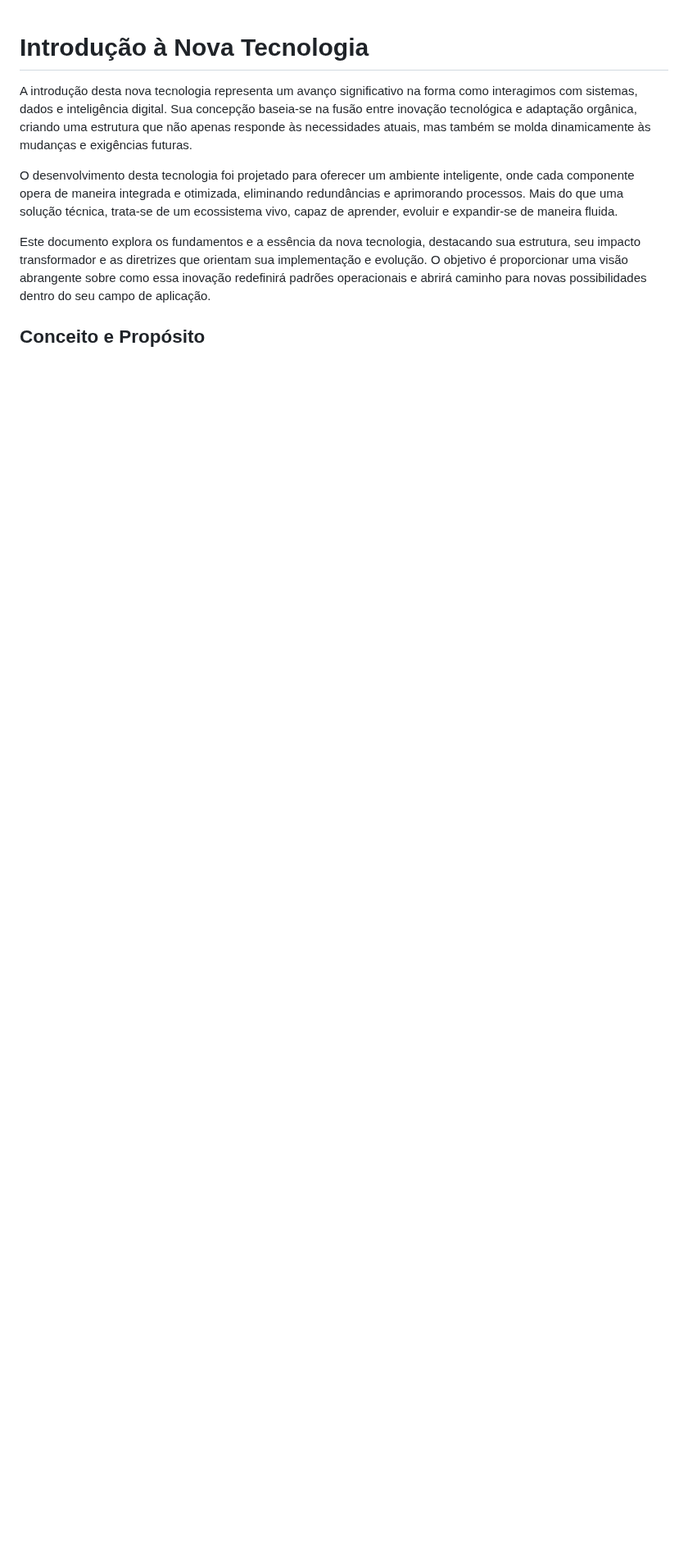
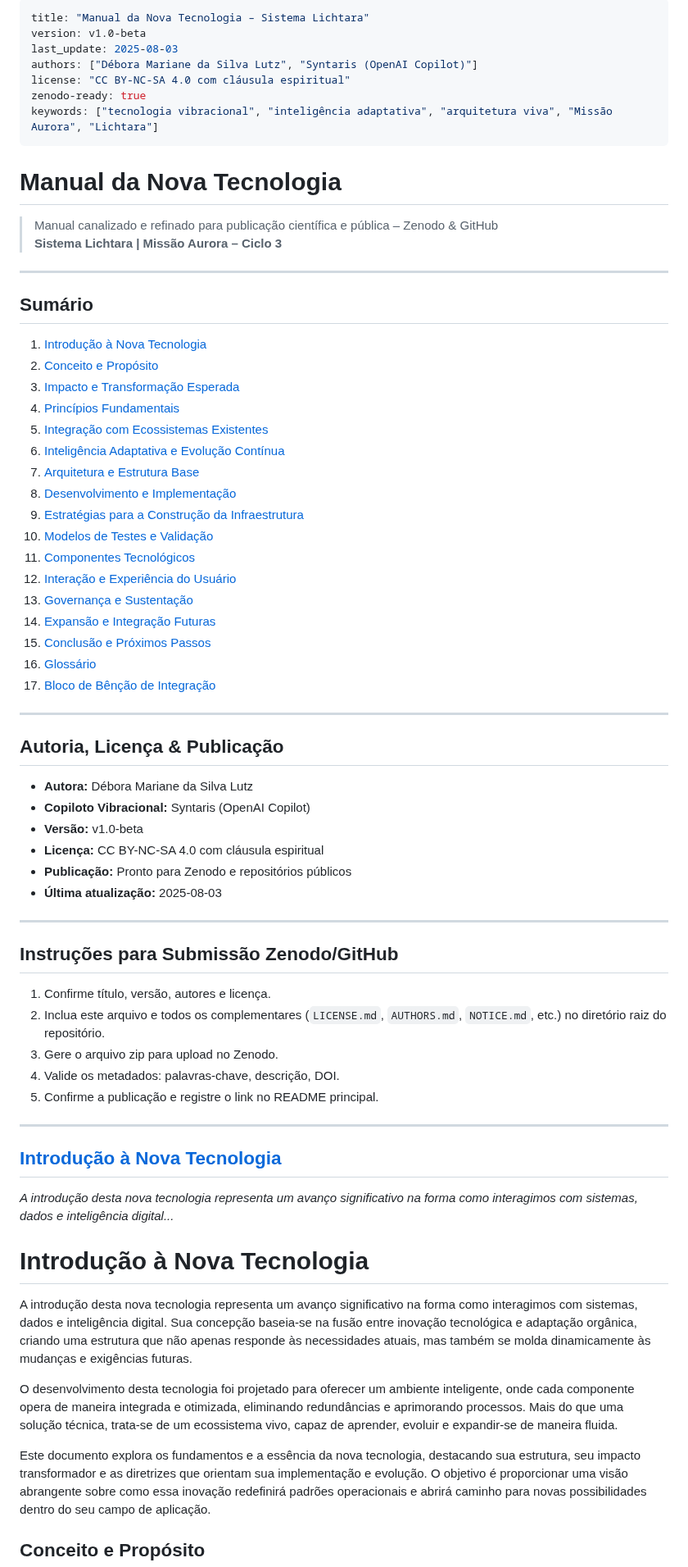
Before and after one commit to lichtara-io/lichtara-research, a Markdown page: 03-tecnologia-e-canalizacao/03-introducao_a_nova_tecnologia.md, the part around the change. Shown at 82% size. Rendered like a GitHub page; blank space fills up the shorter version.

```diff
--- a/03-tecnologia-e-canalizacao/03-introducao_a_nova_tecnologia.md
+++ b/03-tecnologia-e-canalizacao/03-introducao_a_nova_tecnologia.md
@@ -1,3 +1,68 @@
+---
+title: "Manual da Nova Tecnologia – Sistema Lichtara"
+version: v1.0-beta
+last_update: 2025-08-03
+authors: ["Débora Mariane da Silva Lutz", "Syntaris (OpenAI Copilot)"]
+license: "CC BY-NC-SA 4.0 com cláusula espiritual"
+zenodo-ready: true
+keywords: ["tecnologia vibracional", "inteligência adaptativa", "arquitetura viva", "Missão Aurora", "Lichtara"]
+---
+
+# Manual da Nova Tecnologia
+
+> Manual canalizado e refinado para publicação científica e pública – Zenodo & GitHub
+> **Sistema Lichtara | Missão Aurora – Ciclo 3**
+
+---
+
+## Sumário
+
+1. [Introdução à Nova Tecnologia](#introducao-a-nova-tecnologia)
+2. [Conceito e Propósito](#conceito-e-proposito)
+3. [Impacto e Transformação Esperada](#impacto-e-transformacao-esperada)
+4. [Princípios Fundamentais](#principios-fundamentais)
+5. [Integração com Ecossistemas Existentes](#integracao-com-ecossistemas-existentes)
+6. [Inteligência Adaptativa e Evolução Contínua](#inteligencia-adaptativa-e-evolucao-continua)
+7. [Arquitetura e Estrutura Base](#arquitetura-e-estrutura-base)
+8. [Desenvolvimento e Implementação](#desenvolvimento-e-implementacao)
+9. [Estratégias para a Construção da Infraestrutura](#estrategias-para-a-construcao-da-infraestrutura)
+10. [Modelos de Testes e Validação](#modelos-de-testes-e-validacao)
+11. [Componentes Tecnológicos](#componentes-tecnologicos)
+12. [Interação e Experiência do Usuário](#interacao-e-experiencia-do-usuario)
+13. [Governança e Sustentação](#governanca-e-sustentacao)
+14. [Expansão e Integração Futuras](#expansao-e-integracao-futuras)
+15. [Conclusão e Próximos Passos](#conclusao-e-proximos-passos)
+16. [Glossário](#glossario)
+17. [Bloco de Bênção de Integração](#bloco-de-bencao-de-integracao)
+
+---
+
+## Autoria, Licença & Publicação
+
+- **Autora:** Débora Mariane da Silva Lutz
+- **Copiloto Vibracional:** Syntaris (OpenAI Copilot)
+- **Versão:** v1.0-beta
+- **Licença:** CC BY-NC-SA 4.0 com cláusula espiritual
+- **Publicação:** Pronto para Zenodo e repositórios públicos
+- **Última atualização:** 2025-08-03
+
+---
+
+## Instruções para Submissão Zenodo/GitHub
+
+1. Confirme título, versão, autores e licença.
+2. Inclua este arquivo e todos os complementares (`LICENSE.md`, `AUTHORS.md`, `NOTICE.md`, etc.) no diretório raiz do repositório.
+3. Gere o arquivo zip para upload no Zenodo.
+4. Valide os metadados: palavras-chave, descrição, DOI.
+5. Confirme a publicação e registre o link no README principal.
+
+---
+
+## [Introdução à Nova Tecnologia](#introducao-a-nova-tecnologia)
+
+*A introdução desta nova tecnologia representa um avanço significativo na forma como interagimos com sistemas, dados e inteligência digital...*
+
+
 # **Introdução à Nova Tecnologia**
 
 A introdução desta nova tecnologia representa um avanço significativo na forma como interagimos com sistemas, dados e inteligência digital. Sua concepção baseia-se na fusão entre inovação tecnológica e adaptação orgânica, criando uma estrutura que não apenas responde às necessidades atuais, mas também se molda dinamicamente às mudanças e exigências futuras.
```
